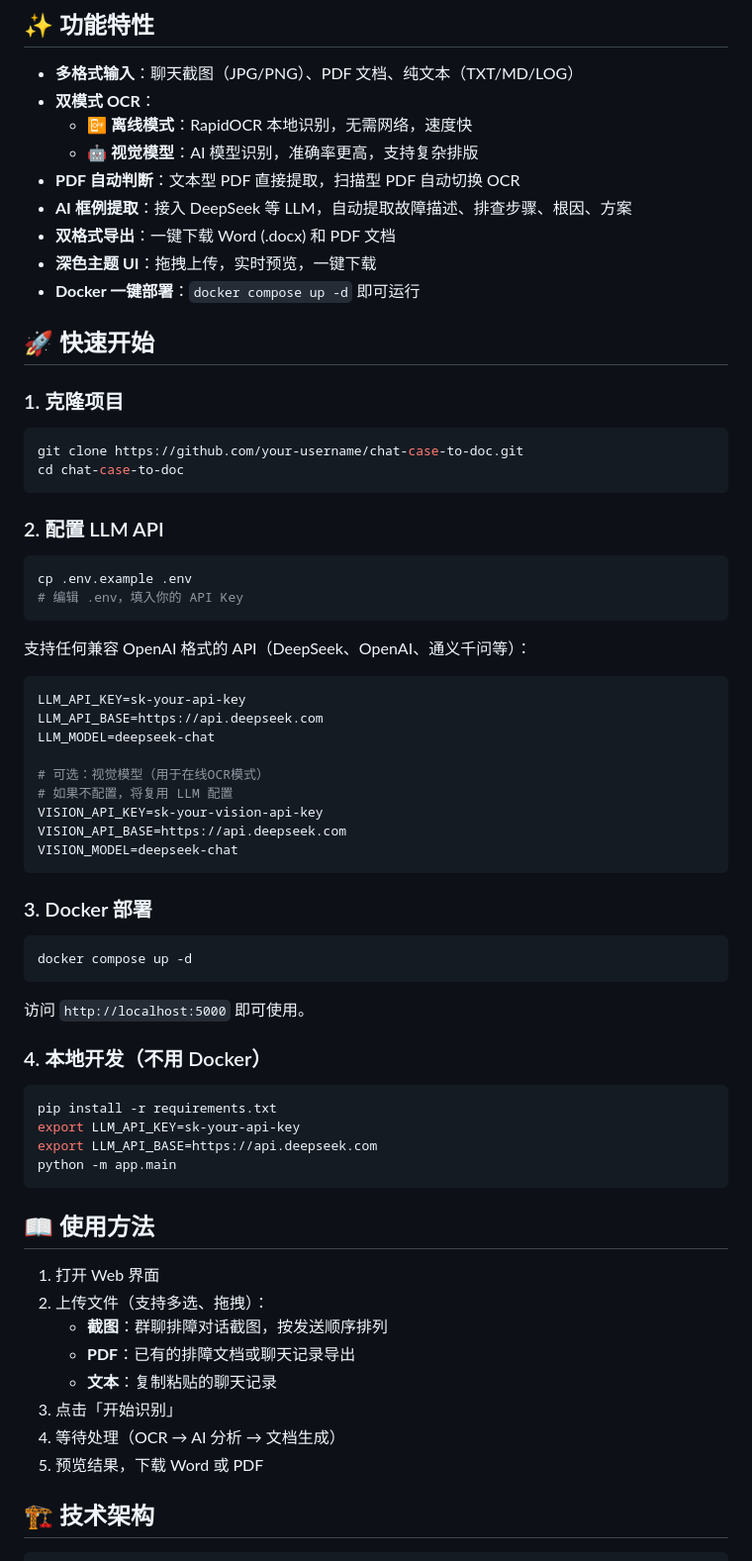
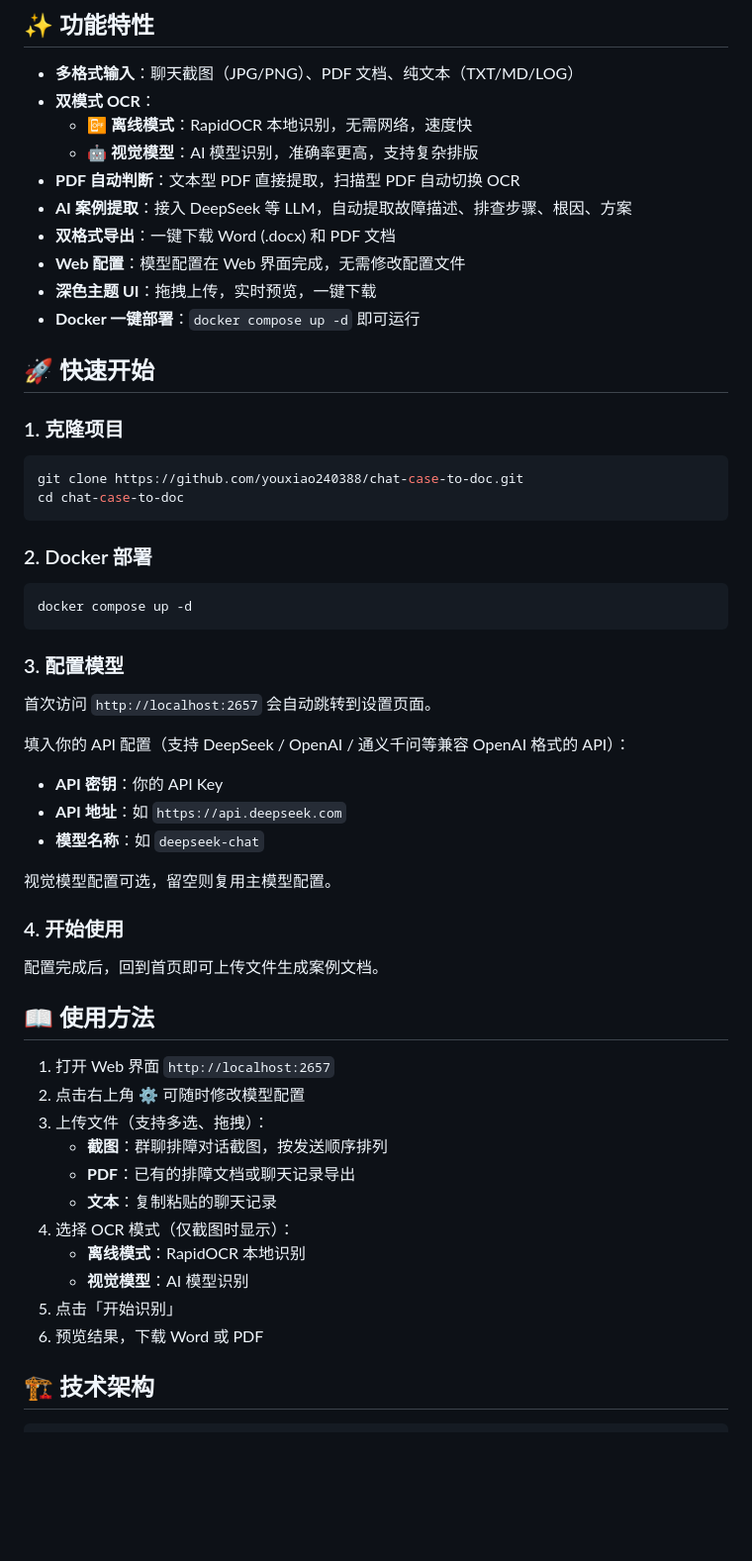
Before and after one commit to youxiao240388/chat-case-to-doc, a Markdown page: README.md, the part around one of its changes. Shown at 99% size. Drawn GitHub-style; blank space fills up the shorter version.

Commit message:
refactor: update README.md

````diff
--- a/README.md
+++ b/README.md
@@ -9,8 +9,9 @@
   - 📴 **离线模式**：RapidOCR 本地识别，无需网络，速度快
   - 🤖 **视觉模型**：AI 模型识别，准确率更高，支持复杂排版
 - **PDF 自动判断**：文本型 PDF 直接提取，扫描型 PDF 自动切换 OCR
-- **AI 框例提取**：接入 DeepSeek 等 LLM，自动提取故障描述、排查步骤、根因、方案
+- **AI 案例提取**：接入 DeepSeek 等 LLM，自动提取故障描述、排查步骤、根因、方案
 - **双格式导出**：一键下载 Word (.docx) 和 PDF 文档
+- **Web 配置**：模型配置在 Web 界面完成，无需修改配置文件
 - **深色主题 UI**：拖拽上传，实时预览，一键下载
 - **Docker 一键部署**：`docker compose up -d` 即可运行
 
@@ -19,58 +20,45 @@
 ### 1. 克隆项目
 
 ```bash
-git clone https://github.com/your-username/chat-case-to-doc.git
+git clone https://github.com/youxiao240388/chat-case-to-doc.git
 cd chat-case-to-doc
 ```
 
-### 2. 配置 LLM API
-
-```bash
-cp .env.example .env
-# 编辑 .env，填入你的 API Key
-```
-
-支持任何兼容 OpenAI 格式的 API（DeepSeek、OpenAI、通义千问等）：
-
-```env
-LLM_API_KEY=sk-your-api-key
-LLM_API_BASE=https://api.deepseek.com
-LLM_MODEL=deepseek-chat
-
-# 可选：视觉模型（用于在线OCR模式）
-# 如果不配置，将复用 LLM 配置
-VISION_API_KEY=sk-your-vision-api-key
-VISION_API_BASE=https://api.deepseek.com
-VISION_MODEL=deepseek-chat
-```
-
-### 3. Docker 部署
+### 2. Docker 部署
 
 ```bash
 docker compose up -d
 ```
 
-访问 `http://localhost:5000` 即可使用。
+### 3. 配置模型
 
-### 4. 本地开发（不用 Docker）
+首次访问 `http://localhost:2657` 会自动跳转到设置页面。
 
-```bash
-pip install -r requirements.txt
-export LLM_API_KEY=sk-your-api-key
-export LLM_API_BASE=https://api.deepseek.com
-python -m app.main
-```
+填入你的 API 配置（支持 DeepSeek / OpenAI / 通义千问等兼容 OpenAI 格式的 API）：
+
+- **API 密钥**：你的 API Key
+- **API 地址**：如 `https://api.deepseek.com`
+- **模型名称**：如 `deepseek-chat`
+
+视觉模型配置可选，留空则复用主模型配置。
+
+### 4. 开始使用
+
+配置完成后，回到首页即可上传文件生成案例文档。
 
 ## 📖 使用方法
 
-1. 打开 Web 界面
-2. 上传文件（支持多选、拖拽）：
+1. 打开 Web 界面 `http://localhost:2657`
+2. 点击右上角 ⚙️ 可随时修改模型配置
+3. 上传文件（支持多选、拖拽）：
    - **截图**：群聊排障对话截图，按发送顺序排列
    - **PDF**：已有的排障文档或聊天记录导出
    - **文本**：复制粘贴的聊天记录
-3. 点击「开始识别」
-4. 等待处理（OCR → AI 分析 → 文档生成）
-5. 预览结果，下载 Word 或 PDF
+4. 选择 OCR 模式（仅截图时显示）：
+   - **离线模式**：RapidOCR 本地识别
+   - **视觉模型**：AI 模型识别
+5. 点击「开始识别」
+6. 预览结果，下载 Word 或 PDF
 
 ## 🏗️ 技术架构
 
````
Also changed, not shown: other parts of README.md (+16 -22 lines).
